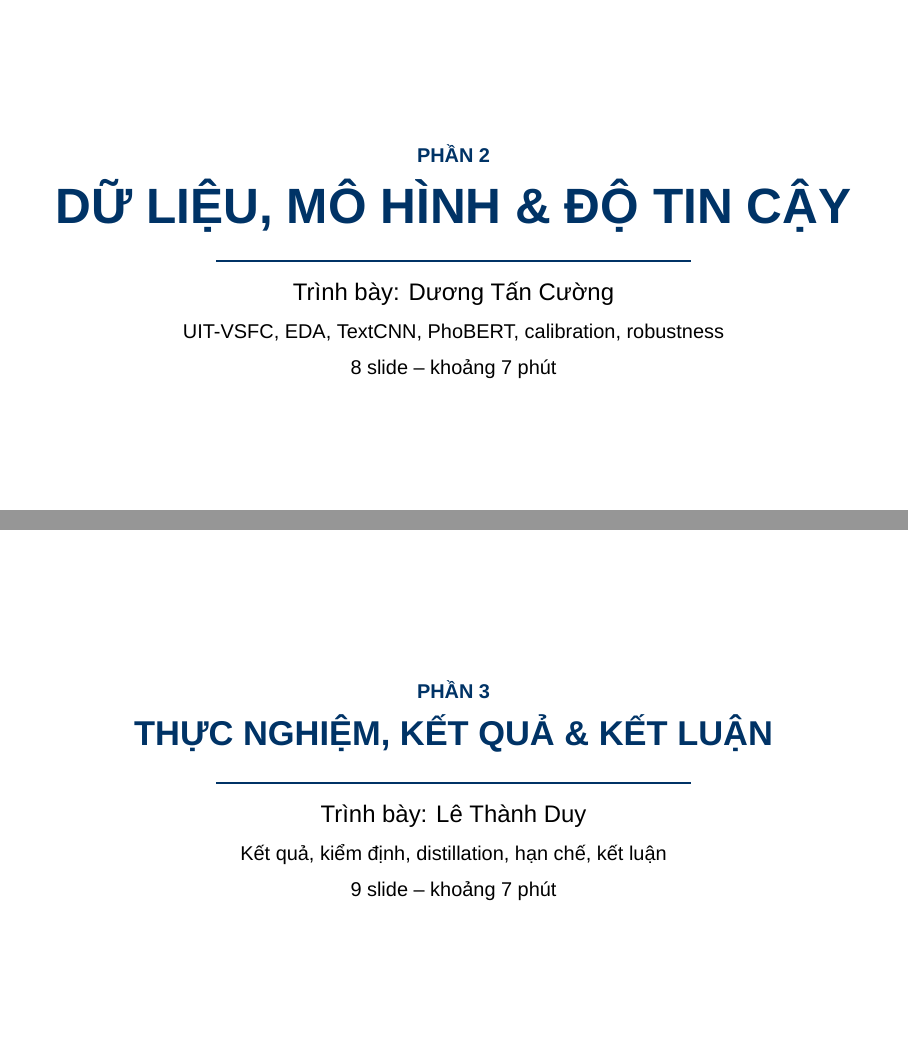
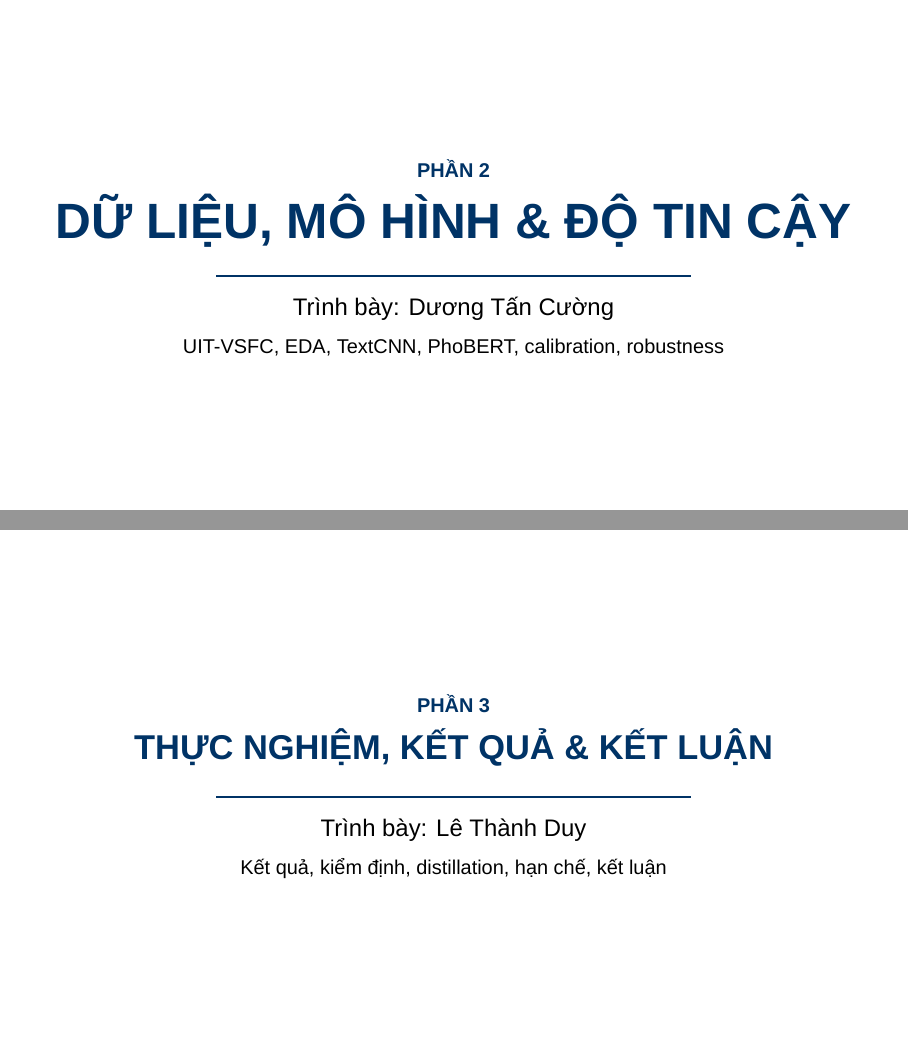
Before and after one commit to QuangMinh03042005/Python_Advanced, LaTeX slides (slides/main.tex): pages 7 and 15 of 23, joined at a grey line. Compiled offline with XeLaTeX; a missing font is replaced by an installed copy or a similar font.

Commit message:
docs(slides): remove slide-count labels from section dividers

```diff
--- a/slides/main.tex
+++ b/slides/main.tex
@@ -98,7 +98,6 @@ Lê Thành Duy (3123580007)}\\[0.07cm]
 {\color{sgublue}\rule{0.55\textwidth}{0.8pt}}\\[0.2cm]
 {\large Trình bày: Đinh Quang Minh}\\[0.2cm]
 {\small Bài toán, mục tiêu, pipeline, demo}\\[0.15cm]
-{\small 6 slide -- khoảng 6 phút}
 \end{center}
 \end{frame}
 
@@ -265,7 +264,6 @@ Hệ thống là công cụ \emph{hỗ trợ} đọc và ưu tiên phản hồi,
 {\color{sgublue}\rule{0.55\textwidth}{0.8pt}}\\[0.2cm]
 {\large Trình bày: Dương Tấn Cường}\\[0.2cm]
 {\small UIT-VSFC, EDA, TextCNN, PhoBERT, calibration, robustness}\\[0.15cm]
-{\small 8 slide -- khoảng 7 phút}
 \end{center}
 \end{frame}
 
@@ -508,7 +506,6 @@ Cần chuẩn hóa input và bổ sung augmentation trước khi triển khai th
 {\color{sgublue}\rule{0.55\textwidth}{0.8pt}}\\[0.2cm]
 {\large Trình bày: Lê Thành Duy}\\[0.2cm]
 {\small Kết quả, kiểm định, distillation, hạn chế, kết luận}\\[0.15cm]
-{\small 9 slide -- khoảng 7 phút}
 \end{center}
 \end{frame}
 
```
Also changed, not shown: slides/main.pdf.
